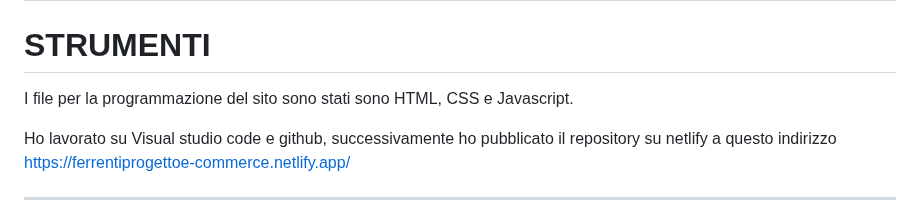
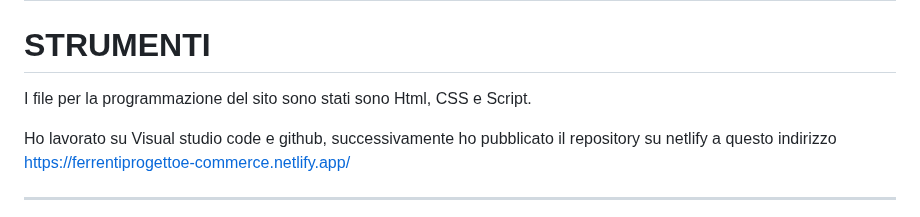
Before and after one commit to federica100/progetto-E-COMMERCE, a Markdown page: intro/slide.md, the part around the change. Drawn GitHub-style.

Commit message:
aggiorna

```diff
--- a/intro/slide.md
+++ b/intro/slide.md
@@ -34,7 +34,7 @@ A.A 2022/2023 - ACME NOVARA
 ---
 # STRUMENTI
 
-I file per la programmazione del sito sono stati sono HTML, CSS e Javascript.
+I file per la programmazione del sito sono stati sono Html, CSS e Script.
 
 Ho lavorato su Visual studio code e github, successivamente ho pubblicato il repository su netlify a questo indirizzo https://ferrentiprogettoe-commerce.netlify.app/
 
```
